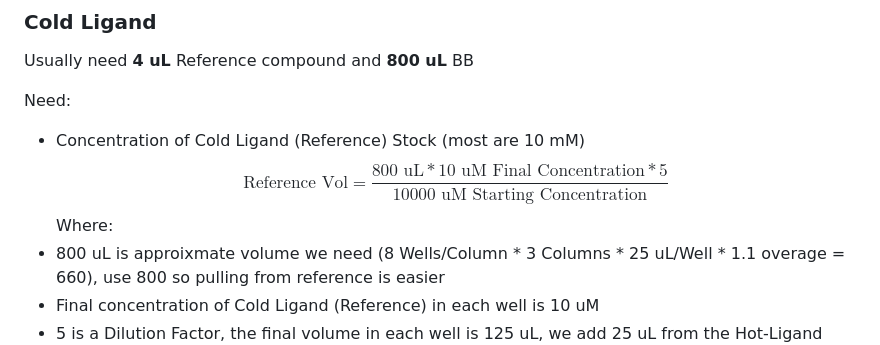
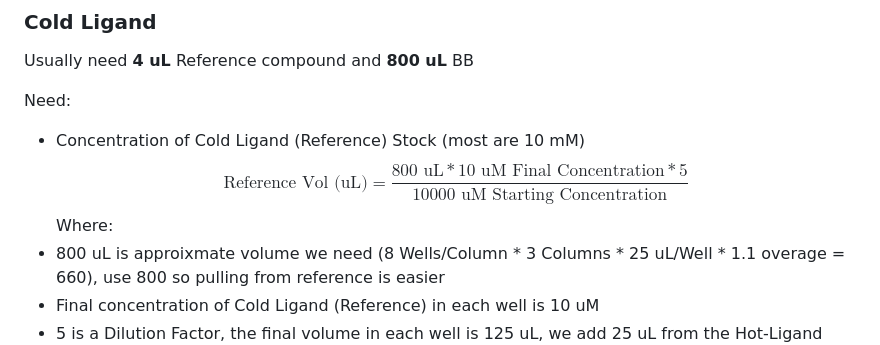
Before and after one commit to Talia-Albert1/PDSP, a Markdown page: Procedures/Saturation Binding SOP.md, the part around one of its changes. Rendered like a GitHub page.

Commit message:
Minor grammatical changes

```diff
--- a/Procedures/Saturation Binding SOP.md
+++ b/Procedures/Saturation Binding SOP.md
@@ -66,7 +66,7 @@ Usually need **4 uL** Reference compound and **800 uL** BB
 
 Need:
 - Concentration of Cold Ligand (Reference) Stock (most are 10 mM)
-$$\text{Reference Vol} = \frac{800 \text{ uL} * 10 \text{ uM Final Concentration} * 5}{10000 \text{ uM Starting Concentration}}$$
+$$\text{Reference Vol (uL)} = \frac{800 \text{ uL} * 10 \text{ uM Final Concentration} * 5}{10000 \text{ uM Starting Concentration}}$$
 Where:
 - 800 uL is approixmate volume we need (8 Wells/Column * 3 Columns * 25 uL/Well * 1.1 overage = 660), use 800 so pulling from reference is easier
 - Final concentration of Cold Ligand (Reference) in each well is 10 uM
```
Also changed, not shown: other parts of Procedures/Saturation Binding SOP.md (+1 -0 lines).
